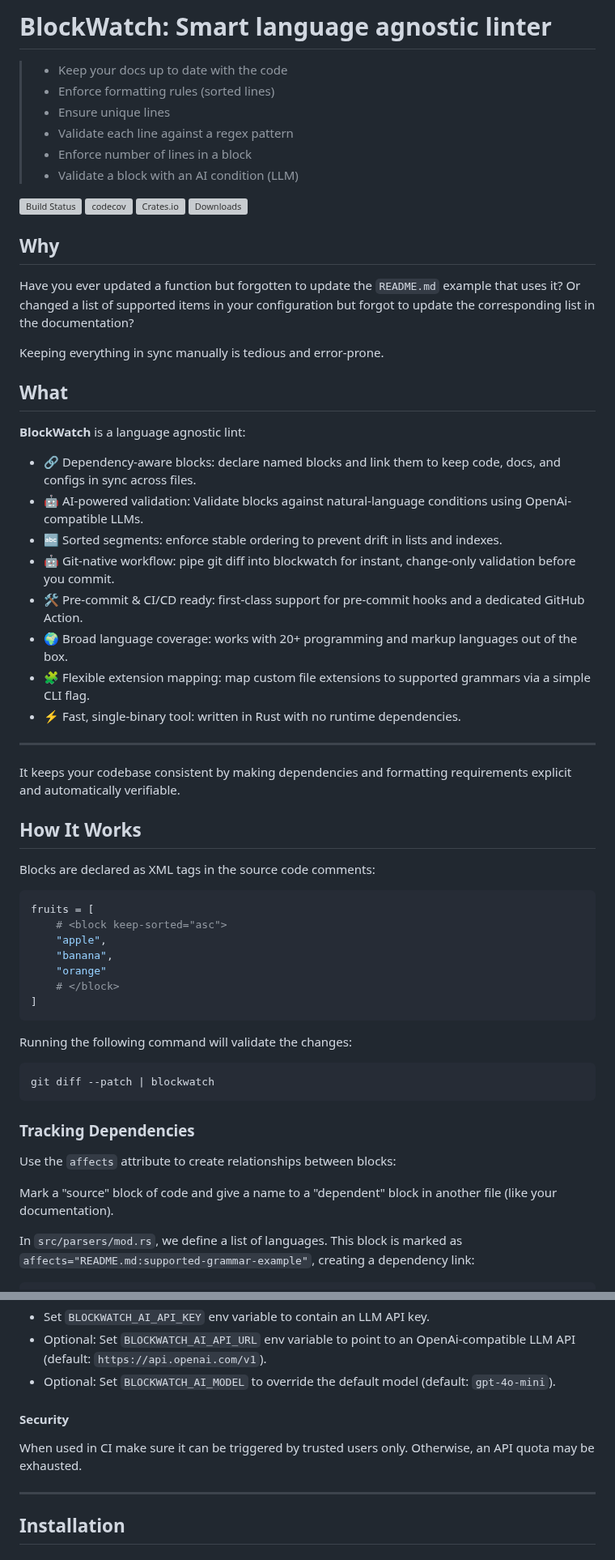
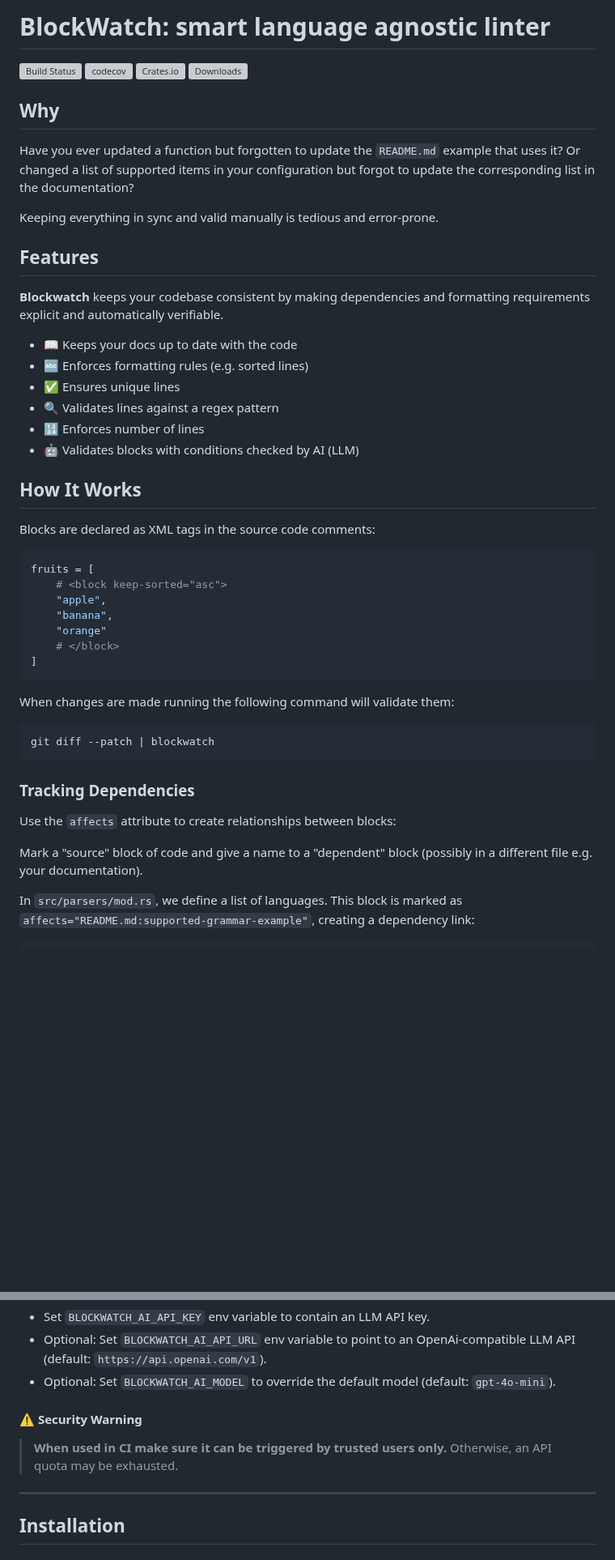
Before and after one commit to mennanov/blockwatch, a Markdown page: README.md, 2 parts joined by grey strips. Shown at 81% size. Rendered like a GitHub page; blank space fills up the shorter version; grey boxes are pictures that could not be loaded.

Commit message:
Update README: simplify title case, reorganize features section, improve formatting

````diff
--- a/README.md
+++ b/README.md
@@ -1,14 +1,4 @@
-# BlockWatch: Smart language agnostic linter
-
-[//]: # (<block name="validators-list">)
-> - Keep your docs up to date with the code
-> - Enforce formatting rules (sorted lines)
-> - Ensure unique lines
-> - Validate each line against a regex pattern
-> - Enforce number of lines in a block
-> - Validate a block with an AI condition (LLM)
-
-[//]: # (</block>)
+# BlockWatch: smart language agnostic linter
 
 [![Build Status](https://github.com/mennanov/blockwatch/actions/workflows/rust.yml/badge.svg)](https://github.com/mennanov/blockwatch/actions)
 [![codecov](https://codecov.io/gh/mennanov/blockwatch/graph/badge.svg?token=LwUfGTZ551)](https://codecov.io/gh/mennanov/blockwatch)
@@ -17,28 +7,27 @@
 
 ## Why
 
-Have you ever updated a function but forgotten to update the `README.md` example that uses it? Or changed a list of
-supported items in your configuration but forgot to update the corresponding list in the documentation?
+Have you ever updated a function but forgotten to update the `README.md` example that uses it?
+Or changed a list of supported items in your configuration but forgot to update the corresponding list in the
+documentation?
 
-Keeping everything in sync manually is tedious and error-prone.
+Keeping everything in sync and valid manually is tedious and error-prone.
 
-## What
+## Features
 
-**BlockWatch** is a language agnostic lint:
+**Blockwatch** keeps your codebase consistent by making dependencies and formatting requirements explicit and
+automatically verifiable.
 
-- 🔗 Dependency-aware blocks: declare named blocks and link them to keep code, docs, and configs in sync across files.
-- 🤖 AI-powered validation: Validate blocks against natural-language conditions using OpenAi-compatible LLMs.
-- 🔤 Sorted segments: enforce stable ordering to prevent drift in lists and indexes.
-- 🤖 Git-native workflow: pipe git diff into blockwatch for instant, change-only validation before you commit.
-- 🛠️ Pre-commit & CI/CD ready: first-class support for pre-commit hooks and a dedicated GitHub Action.
-- 🌍 Broad language coverage: works with 20+ programming and markup languages out of the box.
-- 🧩 Flexible extension mapping: map custom file extensions to supported grammars via a simple CLI flag.
-- ⚡ Fast, single-binary tool: written in Rust with no runtime dependencies.
+[//]: # (<block name="validators-list">)
 
------
+- 📖 Keeps your docs up to date with the code
+- 🔤 Enforces formatting rules (e.g. sorted lines)
+- ✅ Ensures unique lines
+- 🔍 Validates lines against a regex pattern
+- 🔢 Enforces number of lines
+- 🤖 Validates blocks with conditions checked by AI (LLM)
 
-It keeps your codebase consistent by making dependencies and formatting requirements explicit and automatically
-verifiable.
+[//]: # (</block>)
 
 ## How It Works
 
@@ -54,7 +43,7 @@ fruits = [
 ]
 ```
 
-Running the following command will validate the changes:
+When changes are made running the following command will validate them:
 
 ```shell
 git diff --patch | blockwatch
@@ -64,7 +53,7 @@ git diff --patch | blockwatch
 
 Use the `affects` attribute to create relationships between blocks:
 
-Mark a "source" block of code and give a name to a "dependent" block in another file (like
+Mark a "source" block of code and give a name to a "dependent" block (possibly in a different file e.g.
 your documentation).
 
 In `src/parsers/mod.rs`, we define a list of languages. This block is marked as
@@ -218,10 +209,10 @@ If the content does not satisfy the condition, BlockWatch will report a violatio
   `https://api.openai.com/v1`).
 - Optional: Set `BLOCKWATCH_AI_MODEL` to override the default model (default: `gpt-4o-mini`).
 
-#### Security
+#### ⚠️ Security Warning
 
-When used in CI make sure it can be triggered by trusted users only.
-Otherwise, an API quota may be exhausted.
+> **When used in CI make sure it can be triggered by trusted users only.**
+> Otherwise, an API quota may be exhausted.
 
 -----
 
````
Also changed, not shown: other parts of README.md (+7 -5 lines).
